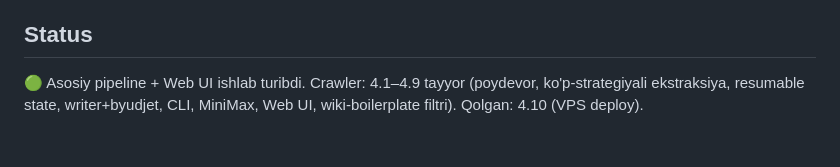
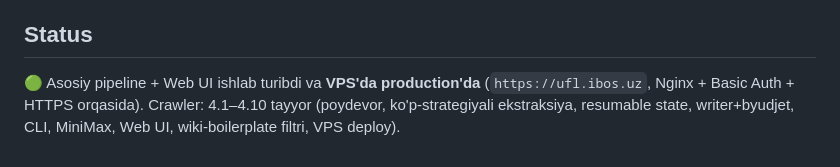
Before and after one commit to Oybek-M/UFL-cpt-data-extractor, a Markdown page: README.md, the part around the change. Drawn GitHub-style.

```diff
--- a/README.md
+++ b/README.md
@@ -65,6 +65,7 @@ docs/               spec, implementation plan, Docker qo'llanma
 
 ## Status
 
-🟢 Asosiy pipeline + Web UI ishlab turibdi. Crawler: 4.1–4.9 tayyor (poydevor, ko'p-strategiyali
-ekstraksiya, resumable state, writer+byudjet, CLI, MiniMax, Web UI, wiki-boilerplate filtri).
-Qolgan: 4.10 (VPS deploy).
+🟢 Asosiy pipeline + Web UI ishlab turibdi va **VPS'da production'da** (`https://ufl.ibos.uz`,
+Nginx + Basic Auth + HTTPS orqasida). Crawler: 4.1–4.10 tayyor (poydevor, ko'p-strategiyali
+ekstraksiya, resumable state, writer+byudjet, CLI, MiniMax, Web UI, wiki-boilerplate filtri,
+VPS deploy).
```
Also changed, not shown: docs/DOCKER.md (+27 -3 lines).
